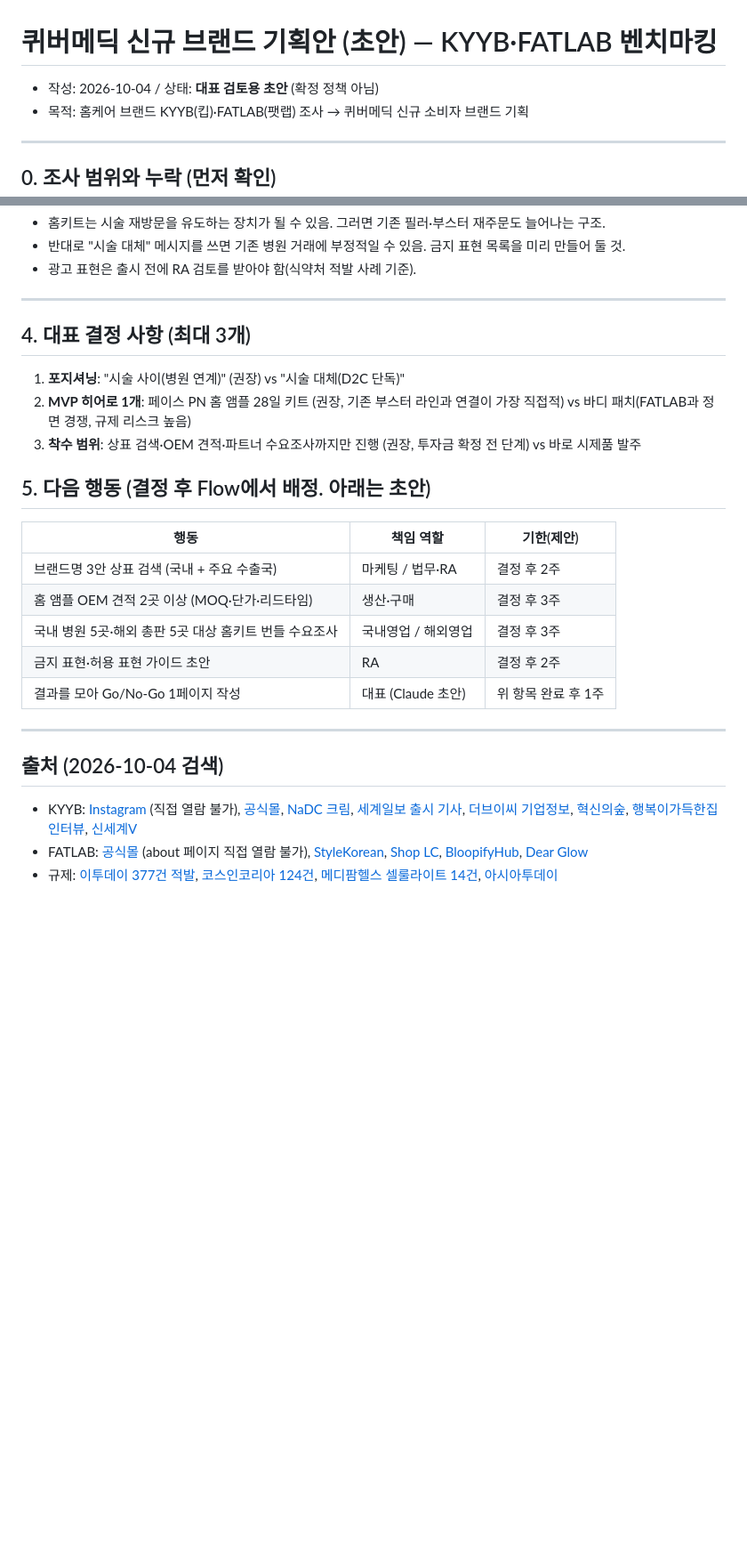
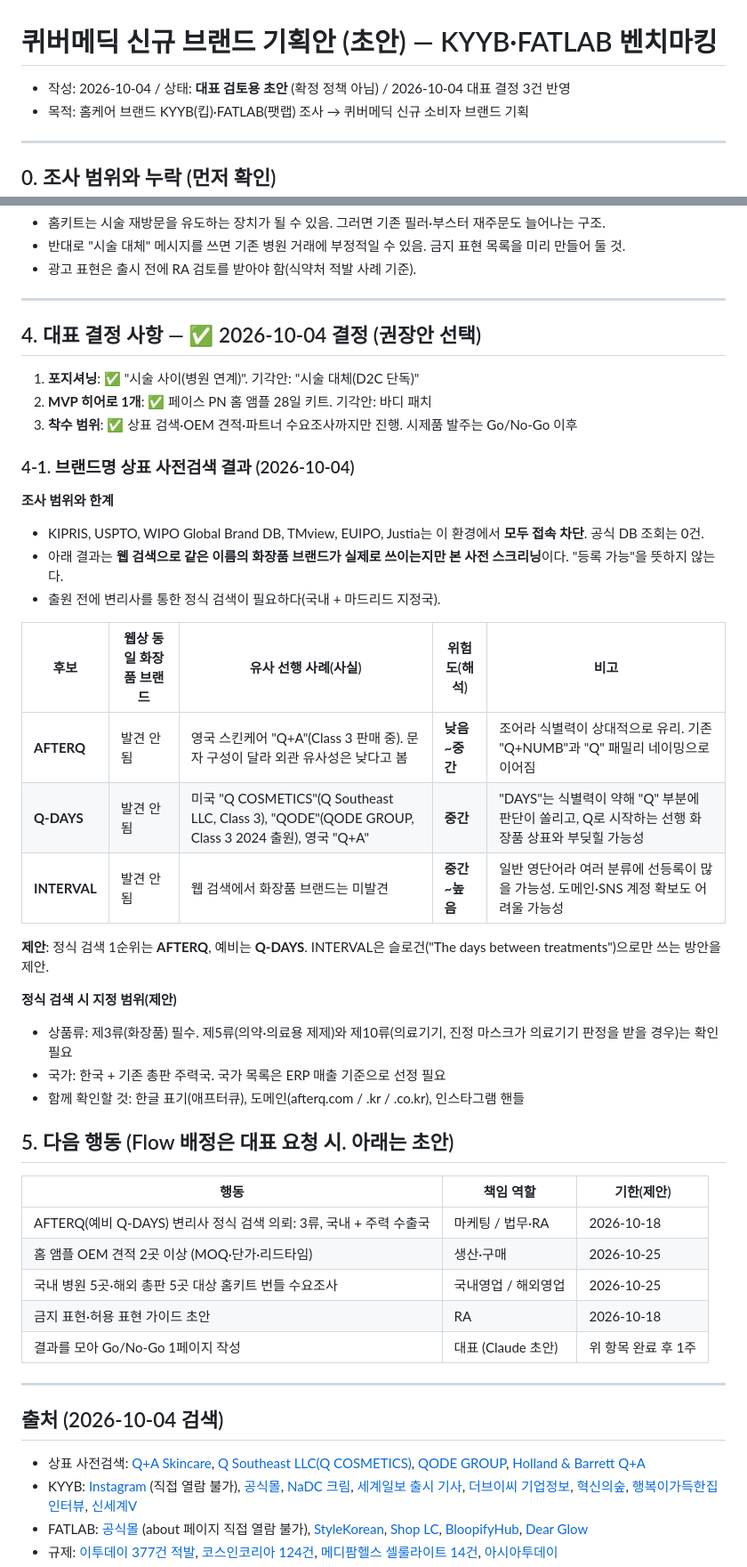
Before and after one commit to quivermedic2020/file-C-Users-qv-02-Downloads-quivermedic_chatbot_v13_2.html, a Markdown page: docs/new-brand-plan-2026-10.md, 2 parts joined by grey strips. Shown at 89% size. Drawn GitHub-style; blank space fills up the shorter version.

Commit message:
Record brand plan decisions and trademark pre-screening
Co-Authored-By: Claude Opus 5.5 <noreply@anthropic.com>
Claude-Session: https://claude.ai/code/session_011LUUS2kfs91bzRZcvr6Rwn

```diff
--- a/docs/new-brand-plan-2026-10.md
+++ b/docs/new-brand-plan-2026-10.md
@@ -1,6 +1,6 @@
 # 퀴버메딕 신규 브랜드 기획안 (초안) — KYYB·FATLAB 벤치마킹
 
-- 작성: 2026-10-04 / 상태: **대표 검토용 초안** (확정 정책 아님)
+- 작성: 2026-10-04 / 상태: **대표 검토용 초안** (확정 정책 아님) / 2026-10-04 대표 결정 3건 반영
 - 목적: 홈케어 브랜드 KYYB(킵)·FATLAB(팻랩) 조사 → 퀴버메딕 신규 소비자 브랜드 기획
 
 ---
@@ -104,25 +104,46 @@
 
 ---
 
-## 4. 대표 결정 사항 (최대 3개)
+## 4. 대표 결정 사항 — ✅ 2026-10-04 결정 (권장안 선택)
 
-1. **포지셔닝**: "시술 사이(병원 연계)" (권장) vs "시술 대체(D2C 단독)"
-2. **MVP 히어로 1개**: 페이스 PN 홈 앰플 28일 키트 (권장, 기존 부스터 라인과 연결이 가장 직접적) vs 바디 패치(FATLAB과 정면 경쟁, 규제 리스크 높음)
-3. **착수 범위**: 상표 검색·OEM 견적·파트너 수요조사까지만 진행 (권장, 투자금 확정 전 단계) vs 바로 시제품 발주
+1. **포지셔닝**: ✅ "시술 사이(병원 연계)". 기각안: "시술 대체(D2C 단독)"
+2. **MVP 히어로 1개**: ✅ 페이스 PN 홈 앰플 28일 키트. 기각안: 바디 패치
+3. **착수 범위**: ✅ 상표 검색·OEM 견적·파트너 수요조사까지만 진행. 시제품 발주는 Go/No-Go 이후
 
-## 5. 다음 행동 (결정 후 Flow에서 배정. 아래는 초안)
+### 4-1. 브랜드명 상표 사전검색 결과 (2026-10-04)
+
+**조사 범위와 한계**
+- KIPRIS, USPTO, WIPO Global Brand DB, TMview, EUIPO, Justia는 이 환경에서 **모두 접속 차단**. 공식 DB 조회는 0건.
+- 아래 결과는 **웹 검색으로 같은 이름의 화장품 브랜드가 실제로 쓰이는지만 본 사전 스크리닝**이다. "등록 가능"을 뜻하지 않는다.
+- 출원 전에 변리사를 통한 정식 검색이 필요하다(국내 + 마드리드 지정국).
+
+| 후보 | 웹상 동일 화장품 브랜드 | 유사 선행 사례(사실) | 위험도(해석) | 비고 |
+|---|---|---|---|---|
+| **AFTERQ** | 발견 안 됨 | 영국 스킨케어 "Q+A"(Class 3 판매 중). 문자 구성이 달라 외관 유사성은 낮다고 봄 | **낮음~중간** | 조어라 식별력이 상대적으로 유리. 기존 "Q+NUMB"과 "Q" 패밀리 네이밍으로 이어짐 |
+| **Q-DAYS** | 발견 안 됨 | 미국 "Q COSMETICS"(Q Southeast LLC, Class 3), "QODE"(QODE GROUP, Class 3 2024 출원), 영국 "Q+A" | **중간** | "DAYS"는 식별력이 약해 "Q" 부분에 판단이 쏠리고, Q로 시작하는 선행 화장품 상표와 부딪힐 가능성 |
+| **INTERVAL** | 발견 안 됨 | 웹 검색에서 화장품 브랜드는 미발견 | **중간~높음** | 일반 영단어라 여러 분류에 선등록이 많을 가능성. 도메인·SNS 계정 확보도 어려울 가능성 |
+
+**제안**: 정식 검색 1순위는 **AFTERQ**, 예비는 **Q-DAYS**. INTERVAL은 슬로건("The days between treatments")으로만 쓰는 방안을 제안.
+
+**정식 검색 시 지정 범위(제안)**
+- 상품류: 제3류(화장품) 필수. 제5류(의약·의료용 제제)와 제10류(의료기기, 진정 마스크가 의료기기 판정을 받을 경우)는 확인필요
+- 국가: 한국 + 기존 총판 주력국. 국가 목록은 ERP 매출 기준으로 선정 필요
+- 함께 확인할 것: 한글 표기(애프터큐), 도메인(afterq.com / .kr / .co.kr), 인스타그램 핸들
+
+## 5. 다음 행동 (Flow 배정은 대표 요청 시. 아래는 초안)
 
 | 행동 | 책임 역할 | 기한(제안) |
 |---|---|---|
-| 브랜드명 3안 상표 검색 (국내 + 주요 수출국) | 마케팅 / 법무·RA | 결정 후 2주 |
-| 홈 앰플 OEM 견적 2곳 이상 (MOQ·단가·리드타임) | 생산·구매 | 결정 후 3주 |
-| 국내 병원 5곳·해외 총판 5곳 대상 홈키트 번들 수요조사 | 국내영업 / 해외영업 | 결정 후 3주 |
-| 금지 표현·허용 표현 가이드 초안 | RA | 결정 후 2주 |
+| AFTERQ(예비 Q-DAYS) 변리사 정식 검색 의뢰: 3류, 국내 + 주력 수출국 | 마케팅 / 법무·RA | 2026-10-18 |
+| 홈 앰플 OEM 견적 2곳 이상 (MOQ·단가·리드타임) | 생산·구매 | 2026-10-25 |
+| 국내 병원 5곳·해외 총판 5곳 대상 홈키트 번들 수요조사 | 국내영업 / 해외영업 | 2026-10-25 |
+| 금지 표현·허용 표현 가이드 초안 | RA | 2026-10-18 |
 | 결과를 모아 Go/No-Go 1페이지 작성 | 대표 (Claude 초안) | 위 항목 완료 후 1주 |
 
 ---
 
 ## 출처 (2026-10-04 검색)
+- 상표 사전검색: [Q+A Skincare](https://us.qandaskin.com/), [Q Southeast LLC(Q COSMETICS)](https://trademark.justia.com/owners/q-southeast-llc-1455449), [QODE GROUP](https://trademarks.justia.com/owners/qode-group-pte-ltd-5862755), [Holland & Barrett Q+A](https://www.hollandandbarrett.com/shop/brands/q-a/)
 - KYYB: [Instagram](https://www.instagram.com/kyyb.official/) (직접 열람 불가), [공식몰](https://kyyb.co.kr/), [NaDC 크림](https://kyyb.co.kr/product/%EC%97%94%EC%97%90%EC%9D%B4%EB%94%94%EC%94%A8-%ED%81%AC%EB%A6%BC120%EB%8F%84%ED%81%AC%EB%A6%BC/190/), [세계일보 출시 기사](https://www.segye.com/newsView/20231024509430), [더브이씨 기업정보](https://thevc.kr/bfactory-1), [혁신의숲](https://www.innoforest.co.kr/company/CP00011998/%EB%B9%84%ED%8C%A9%ED%86%A0%EB%A6%AC), [행복이가득한집 인터뷰](https://luxury.designhouse.co.kr/magazineView/69059d5f010fd74a00a3b94a), [신세계V](https://www.shinsegaev.com/dispctg/initBrandCtg.siv?disp_ctg_no=2208061924)
 - FATLAB: [공식몰](https://fatlab.kr/) (about 페이지 직접 열람 불가), [StyleKorean](https://www.stylekorean.com/brand/fat-lab/813), [Shop LC](https://www.shoplc.com/products/fat-lab-bromelain-microcirculation-patch-8-each-made-in-korea-buy-one-get-one-free), [BloopifyHub](https://bloopifyhub.com/products/fatlab-patches-8x), [Dear Glow](https://dearglow.shop/blogs/glow-blog/fat-lab-korean-circulation-patch-global-attention)
 - 규제: [이투데이 377건 적발](https://www.etoday.co.kr/news/view/2025522), [코스인코리아 124건](https://www.cosinkorea.com/news/article.html?no=53818), [메디팜헬스 셀룰라이트 14건](https://medipharmhealth.co.kr/news/article.html?no=22428), [아시아투데이](https://www.asiatoday.co.kr/kn/view.php?key=20241224010013386)
```
